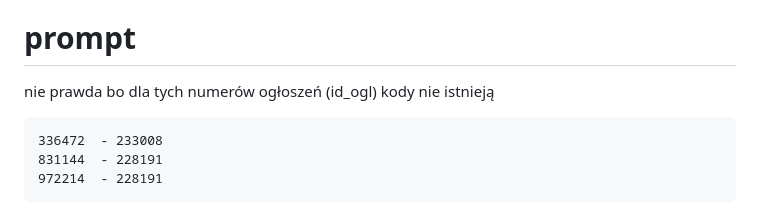
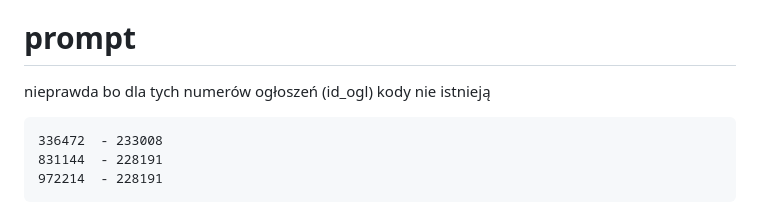
Before and after one commit to OJALAB/paper-job-ads-classifier, a Markdown page: results/rozmowa-claude.md, the part around the change. GitHub-like rendering.

````diff
--- a/results/rozmowa-claude.md
+++ b/results/rozmowa-claude.md
@@ -745,7 +745,7 @@ Wszystkie kody w tym wyniku zostały zweryfikowane i pochodzą z pliku kzis-hier
 
 # prompt
 
-nie prawda bo dla tych numerów ogłoszeń (id_ogl) kody nie istnieją
+nieprawda bo dla tych numerów ogłoszeń (id_ogl) kody nie istnieją
 
 ```
 336472	- 233008
````
